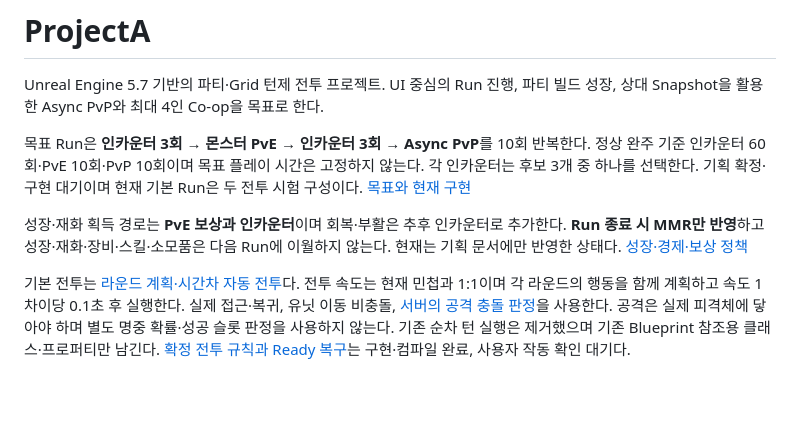
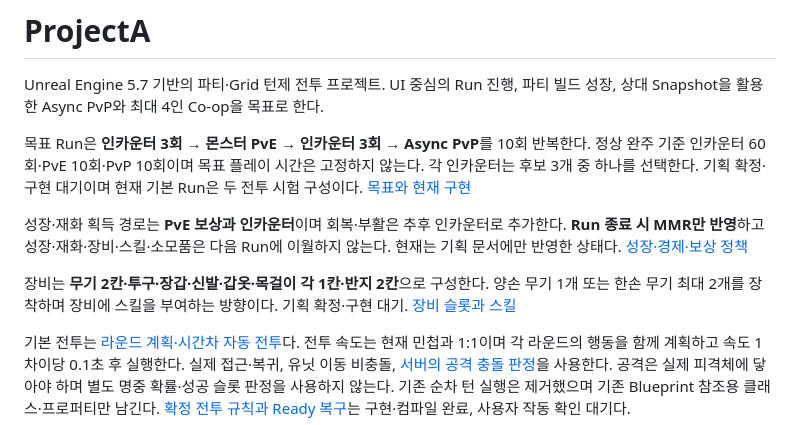
Before and after one commit to jaba001/ProjectA, a Markdown page: README.md, the part around the change. Rendered like a GitHub page; blank space fills up the shorter version.

```diff
--- a/README.md
+++ b/README.md
@@ -5,6 +5,8 @@ Unreal Engine 5.7 기반의 파티·Grid 턴제 전투 프로젝트. UI 중심
 목표 Run은 **인카운터 3회 → 몬스터 PvE → 인카운터 3회 → Async PvP**를 10회 반복한다. 정상 완주 기준 인카운터 60회·PvE 10회·PvP 10회이며 목표 플레이 시간은 고정하지 않는다. 각 인카운터는 후보 3개 중 하나를 선택한다. 기획 확정·구현 대기이며 현재 기본 Run은 두 전투 시험 구성이다. [목표와 현재 구현](Docs/GAME_DESIGN.md#2-목표-run과-현재-구현)
 
 성장·재화 획득 경로는 **PvE 보상과 인카운터**이며 회복·부활은 추후 인카운터로 추가한다. **Run 종료 시 MMR만 반영**하고 성장·재화·장비·스킬·소모품은 다음 Run에 이월하지 않는다. 현재는 기획 문서에만 반영한 상태다. [성장·경제·보상 정책](Docs/GAME_DESIGN.md#2-1-성장경제보상과-run-종료)
+
+장비는 **무기 2칸·투구·장갑·신발·갑옷·목걸이 각 1칸·반지 2칸**으로 구성한다. 양손 무기 1개 또는 한손 무기 최대 2개를 장착하며 장비에 스킬을 부여하는 방향이다. 기획 확정·구현 대기. [장비 슬롯과 스킬](Docs/GAME_DESIGN.md#2-2-장비-슬롯과-장비-부여-스킬)
 
 기본 전투는 [라운드 계획·시간차 자동 전투](Docs/GAME_DESIGN.md#8-라운드-계획과-시간차-자동-전투)다. 전투 속도는 현재 민첩과 1:1이며 각 라운드의 행동을 함께 계획하고 속도 1 차이당 0.1초 후 실행한다. 실제 접근·복귀, 유닛 이동 비충돌, [서버의 공격 충돌 판정](Docs/GAME_DESIGN.md#8-5-발동과-피격)을 사용한다. 공격은 실제 피격체에 닿아야 하며 별도 명중 확률·성공 슬롯 판정을 사용하지 않는다. 기존 순차 턴 실행은 제거했으며 기존 Blueprint 참조용 클래스·프로퍼티만 남긴다. [확정 전투 규칙과 Ready 복구](Docs/TODO.md#2-14-확정-전투-규칙과-준비-완료-복구)는 구현·컴파일 완료, 사용자 작동 확인 대기다.
 
```
Also changed, not shown: Docs/GAME_DESIGN.md (+25 -5 lines), Docs/TODO.md (+5 -3 lines).
